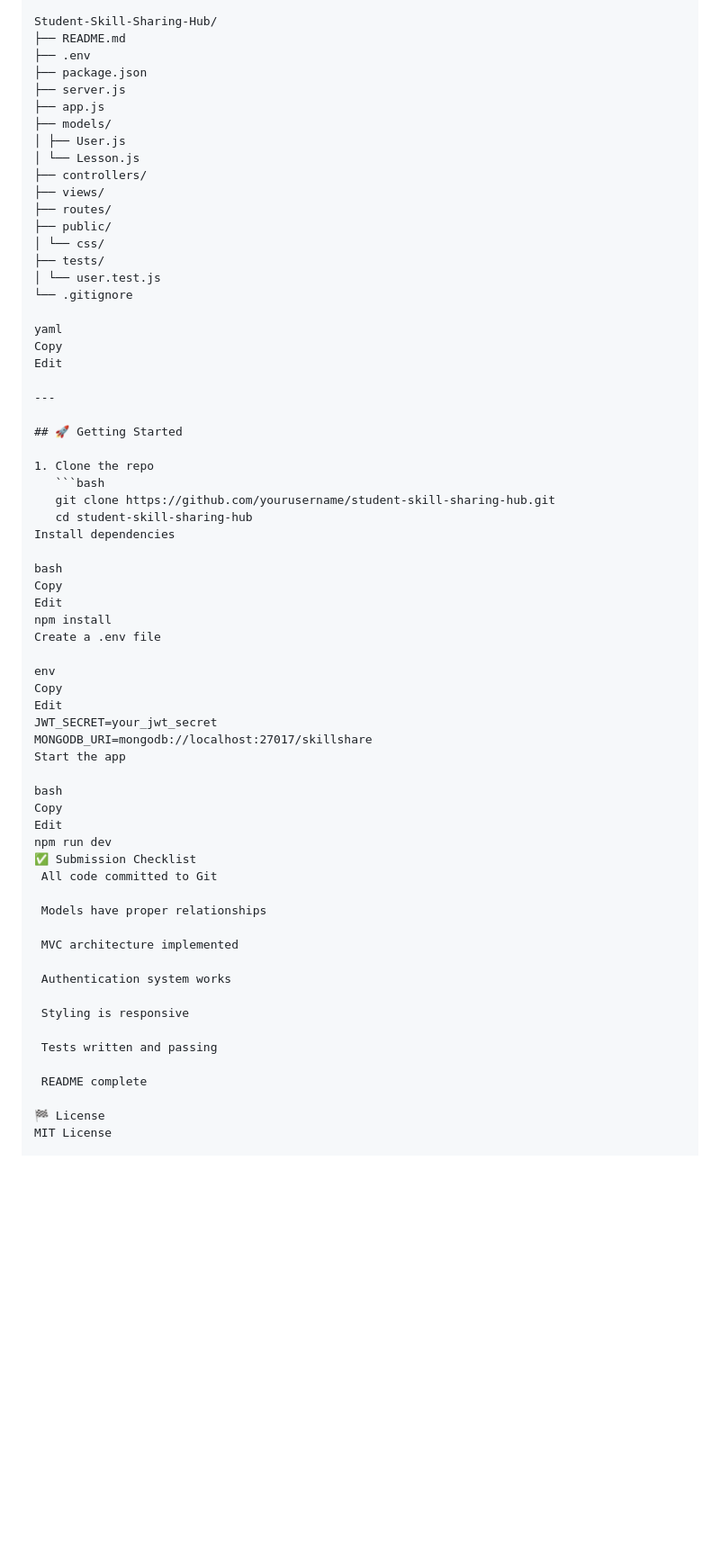
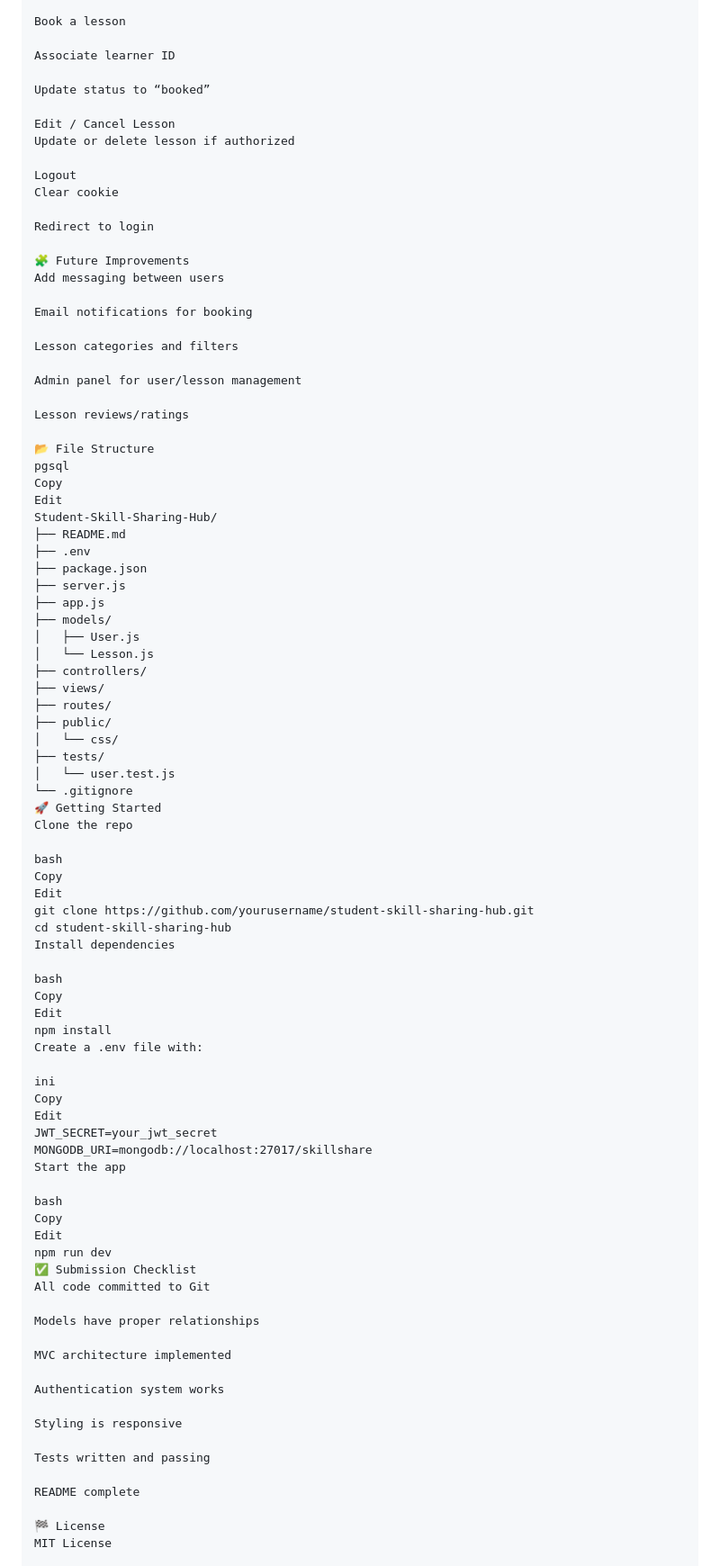
Before and after one commit to hawrash/Student-Skill-Sharing-Hub, a Markdown page: README.md, the part around one of its changes. Shown at 90% size. Drawn GitHub-style; blank space fills up the shorter version.

````diff
--- a/README.md
+++ b/README.md
@@ -140,4 +120,33 @@ I’ve always appreciated community learning, especially between peers. This pro
 
+Book a lesson
+
+Associate learner ID
+
+Update status to “booked”
+
+Edit / Cancel Lesson
+Update or delete lesson if authorized
+
+Logout
+Clear cookie
+
+Redirect to login
+
+🧩 Future Improvements
+Add messaging between users
+
+Email notifications for booking
+
+Lesson categories and filters
+
+Admin panel for user/lesson management
+
+Lesson reviews/ratings
+
+📂 File Structure
+pgsql
+Copy
+Edit
 Student-Skill-Sharing-Hub/
 ├── README.md
 ├── .env
@@ -145,38 +154,33 @@ Student-Skill-Sharing-Hub/
 ├── server.js
 ├── app.js
 ├── models/
-│ ├── User.js
-│ └── Lesson.js
+│   ├── User.js
+│   └── Lesson.js
 ├── controllers/
 ├── views/
 ├── routes/
 ├── public/
-│ └── css/
+│   └── css/
 ├── tests/
-│ └── user.test.js
+│   └── user.test.js
 └── .gitignore
+🚀 Getting Started
+Clone the repo
 
-yaml
+bash
 Copy
 Edit
-
----
-
-## 🚀 Getting Started
-
-1. Clone the repo
-   ```bash
-   git clone https://github.com/yourusername/student-skill-sharing-hub.git
-   cd student-skill-sharing-hub
+git clone https://github.com/yourusername/student-skill-sharing-hub.git
+cd student-skill-sharing-hub
 Install dependencies
 
 bash
 Copy
 Edit
 npm install
-Create a .env file
+Create a .env file with:
 
-env
+ini
 Copy
 Edit
 JWT_SECRET=your_jwt_secret
@@ -188,19 +192,19 @@ Copy
 Edit
 npm run dev
 ✅ Submission Checklist
- All code committed to Git
+All code committed to Git
 
- Models have proper relationships
+Models have proper relationships
 
- MVC architecture implemented
+MVC architecture implemented
 
- Authentication system works
+Authentication system works
 
- Styling is responsive
+Styling is responsive
 
- Tests written and passing
+Tests written and passing
 
- README complete
+README complete
 
 🏁 License
 MIT License
````
Also changed, not shown: other parts of README.md (+36 -61 lines).
